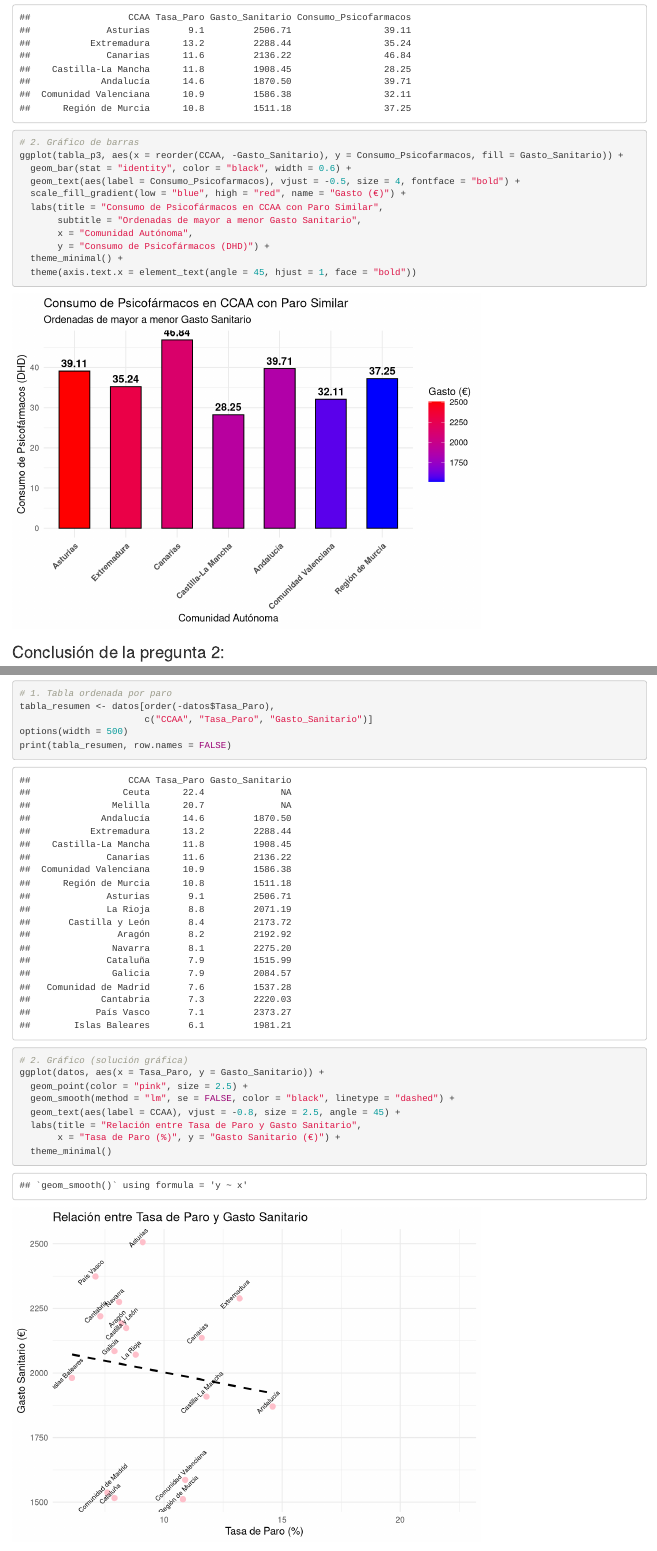
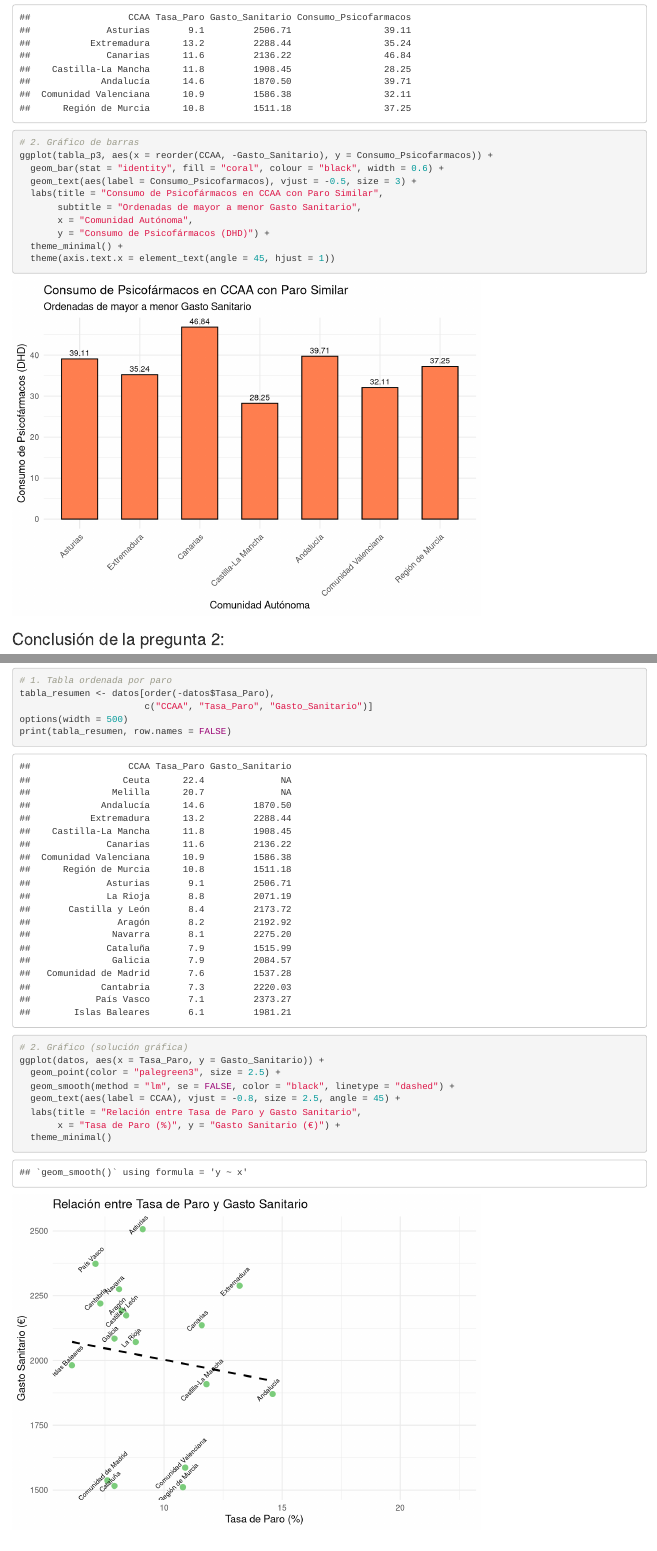
Before and after one commit to elena15diez/Desempleo_consumo_de_psicofarmacos_y_gasto_sanitario_publico, an R Markdown document (Relación entre desempleo, consumo de psicofármacos y gasto sanitario público.Rmd): the page in a window 1100 px wide, from 6890 px down, and a second part further down, joined at a grey line. Rendered offline with R 4.5, knitr and Pandoc, with nearby package versions.

Commit message:
Cambios en las gráficas

````diff
--- a/Relación entre desempleo, consumo de psicofármacos y gasto sanitario público.Rmd
+++ b/Relación entre desempleo, consumo de psicofármacos y gasto sanitario público.Rmd
@@ -183,16 +183,15 @@ options(width = 500)
 print(tabla_p3, row.names = FALSE)
 
 # 2. Gráfico de barras
-ggplot(tabla_p3, aes(x = reorder(CCAA, -Gasto_Sanitario), y = Consumo_Psicofarmacos, fill = Gasto_Sanitario)) +
-  geom_bar(stat = "identity", color = "black", width = 0.6) +
-  geom_text(aes(label = Consumo_Psicofarmacos), vjust = -0.5, size = 4, fontface = "bold") +
-  scale_fill_gradient(low = "blue", high = "red", name = "Gasto (€)") +
+ggplot(tabla_p3, aes(x = reorder(CCAA, -Gasto_Sanitario), y = Consumo_Psicofarmacos)) +
+  geom_bar(stat = "identity", fill = "coral", colour = "black", width = 0.6) +
+  geom_text(aes(label = Consumo_Psicofarmacos), vjust = -0.5, size = 3) +
   labs(title = "Consumo de Psicofármacos en CCAA con Paro Similar",
        subtitle = "Ordenadas de mayor a menor Gasto Sanitario",
        x = "Comunidad Autónoma",
        y = "Consumo de Psicofármacos (DHD)") +
   theme_minimal() +
-  theme(axis.text.x = element_text(angle = 45, hjust = 1, face = "bold"))
+  theme(axis.text.x = element_text(angle = 45, hjust = 1))
 ```
 
 ### Conclusión de la pregunta 2:
@@ -210,7 +209,7 @@ print(tabla_resumen, row.names = FALSE)
 
 # 2. Gráfico (solución gráfica)
 ggplot(datos, aes(x = Tasa_Paro, y = Gasto_Sanitario)) +
-  geom_point(color = "pink", size = 2.5) +
+  geom_point(color = "palegreen3", size = 2.5) +
   geom_smooth(method = "lm", se = FALSE, color = "black", linetype = "dashed") +
   geom_text(aes(label = CCAA), vjust = -0.8, size = 2.5, angle = 45) +
   labs(title = "Relación entre Tasa de Paro y Gasto Sanitario",
````
